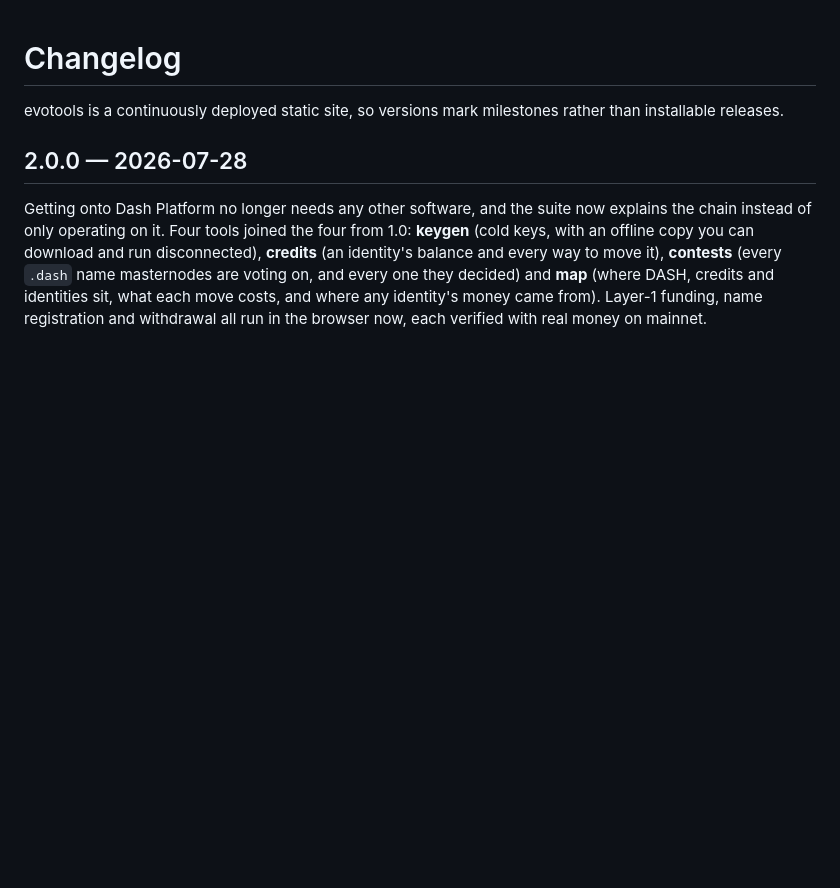
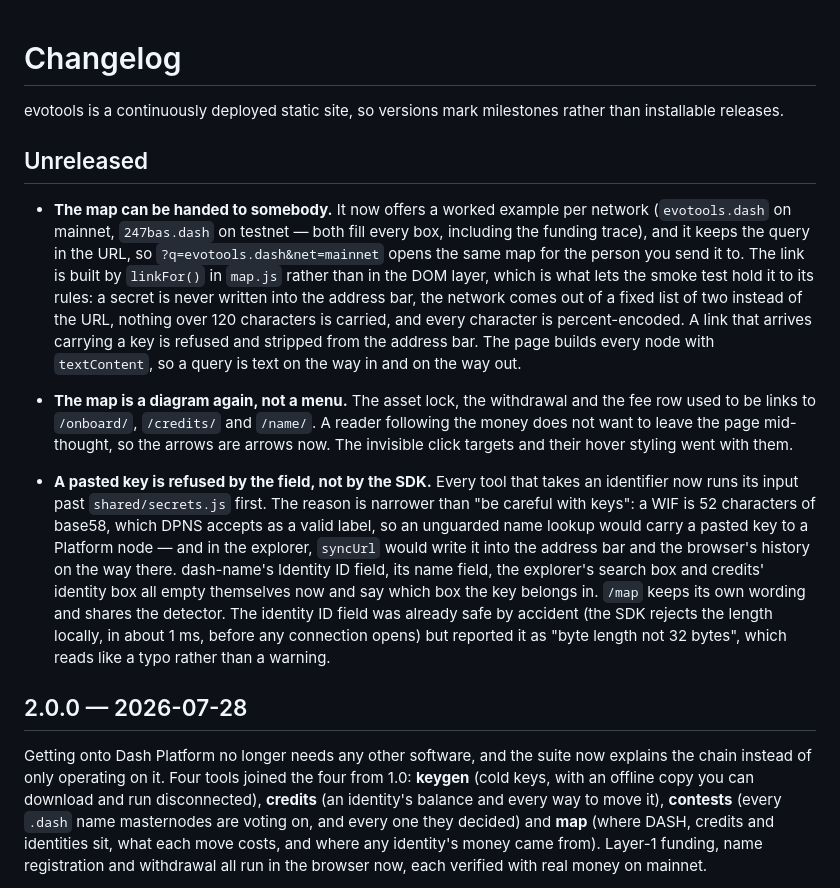
Before and after one commit to 247bas/evotools, a Markdown page: CHANGELOG.md, the part around the change. Drawn GitHub-style; blank space fills up the shorter version.

```diff
--- a/CHANGELOG.md
+++ b/CHANGELOG.md
@@ -2,6 +2,38 @@
 
 evotools is a continuously deployed static site, so versions mark milestones
 rather than installable releases.
+
+## Unreleased
+
+- **The map can be handed to somebody.** It now offers a worked example per
+  network (`evotools.dash` on mainnet, `247bas.dash` on testnet — both fill every
+  box, including the funding trace), and it keeps the query in the URL, so
+  `?q=evotools.dash&net=mainnet` opens the same map for the person you send it
+  to. The link is built by `linkFor()` in `map.js` rather than in the DOM layer,
+  which is what lets the smoke test hold it to its rules: a secret is never
+  written into the address bar, the network comes out of a fixed list of two
+  instead of the URL, nothing over 120 characters is carried, and every character
+  is percent-encoded. A link that arrives carrying a key is refused and stripped
+  from the address bar. The page builds every node with `textContent`, so a query
+  is text on the way in and on the way out.
+- **The map is a diagram again, not a menu.** The asset lock, the withdrawal and
+  the fee row used to be links to `/onboard/`, `/credits/` and `/name/`. A reader
+  following the money does not want to leave the page mid-thought, so the arrows
+  are arrows now. The invisible click targets and their hover styling went with
+  them.
+
+- **A pasted key is refused by the field, not by the SDK.** Every tool that takes
+  an identifier now runs its input past `shared/secrets.js` first. The reason is
+  narrower than "be careful with keys": a WIF is 52 characters of base58, which
+  DPNS accepts as a valid label, so an unguarded name lookup would carry a pasted
+  key to a Platform node — and in the explorer, `syncUrl` would write it into the
+  address bar and the browser's history on the way there. dash-name's Identity ID
+  field, its name field, the explorer's search box and credits' identity box all
+  empty themselves now and say which box the key belongs in. `/map` keeps its own
+  wording and shares the detector. The identity ID field was already safe by
+  accident (the SDK rejects the length locally, in about 1 ms, before any
+  connection opens) but reported it as "byte length not 32 bytes", which reads
+  like a typo rather than a warning.
 
 ## 2.0.0 — 2026-07-28
 
```
Also changed, not shown: README.md (+59 -15 lines).
